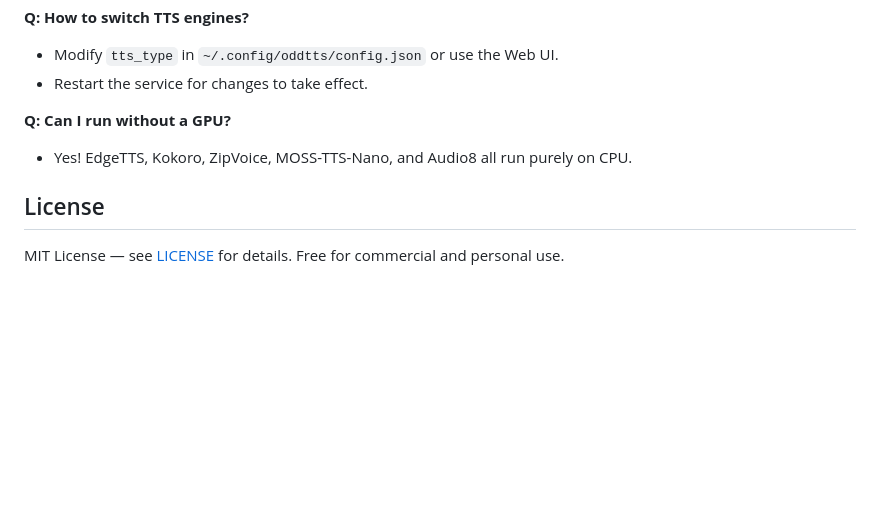
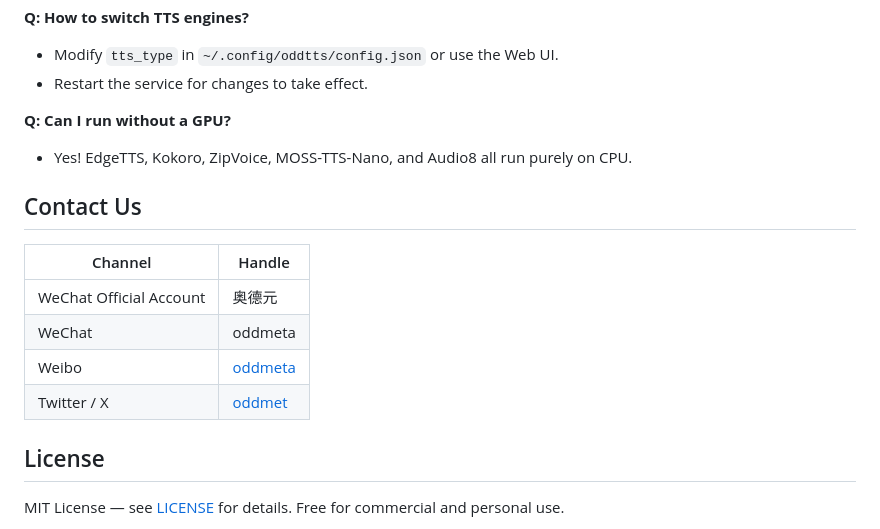
Before and after one commit to oddmeta/oddtts, a Markdown page: README.md, the part around one of its changes. Rendered like a GitHub page; blank space fills up the shorter version.

```diff
--- a/README.md
+++ b/README.md
@@ -220,6 +226,15 @@ Key configuration options in `oddtts_config.py` (or `~/.config/oddtts/config.jso
 **Q: Can I run without a GPU?**
 - Yes! EdgeTTS, Kokoro, ZipVoice, MOSS-TTS-Nano, and Audio8 all run purely on CPU.
 
+## Contact Us
+
+| Channel | Handle |
+|---------|--------|
+| WeChat Official Account | 奥德元 |
+| WeChat | oddmeta |
+| Weibo | [oddmeta](https://weibo.com/oddmeta) |
+| Twitter / X | [oddmet](https://x.com/oddmet) |
+
 ## License
 
 MIT License — see [LICENSE](LICENSE) for details. Free for commercial and personal use.
```
Also changed, not shown: other parts of README.md (+6 -0 lines), README.chs.md (+15 -0 lines).
